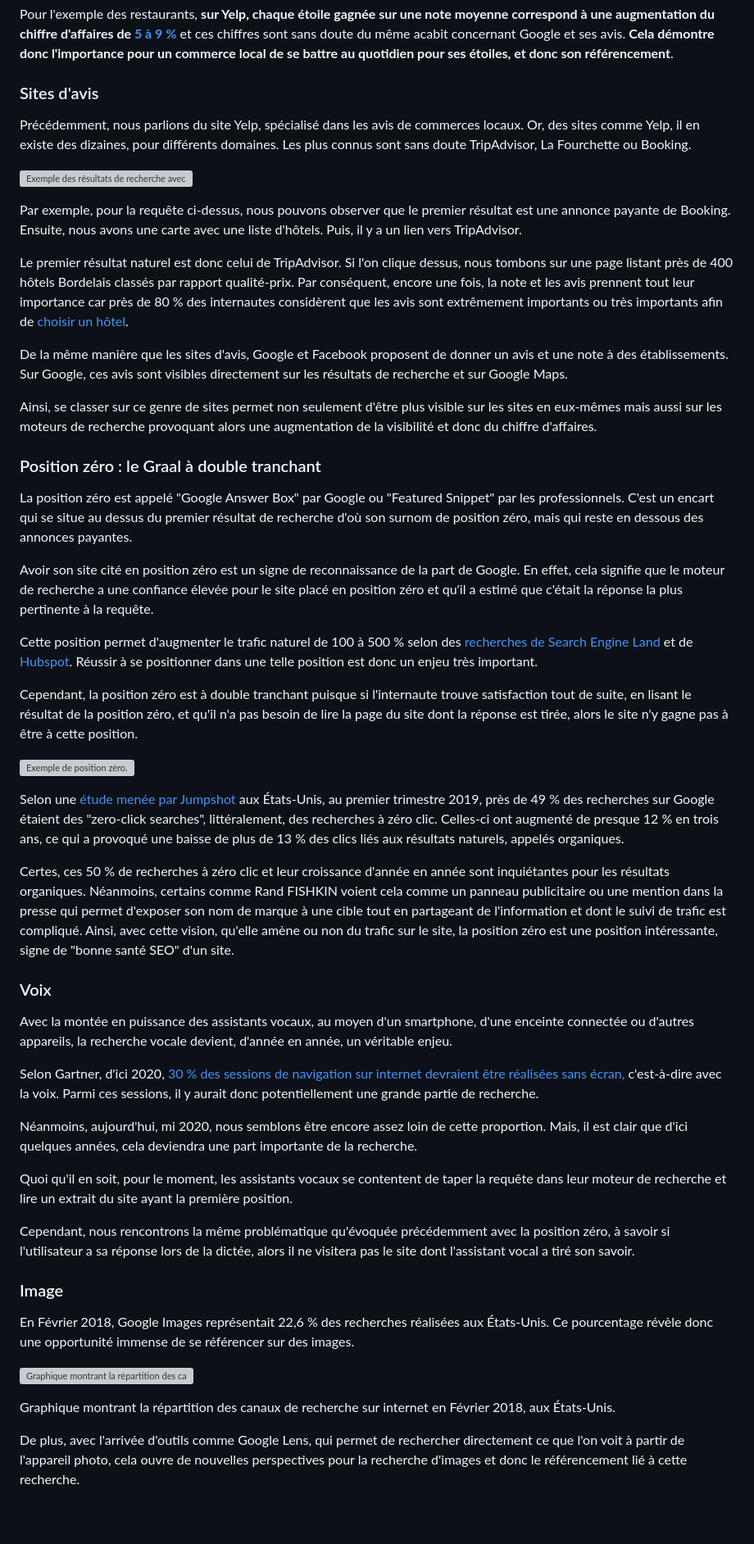
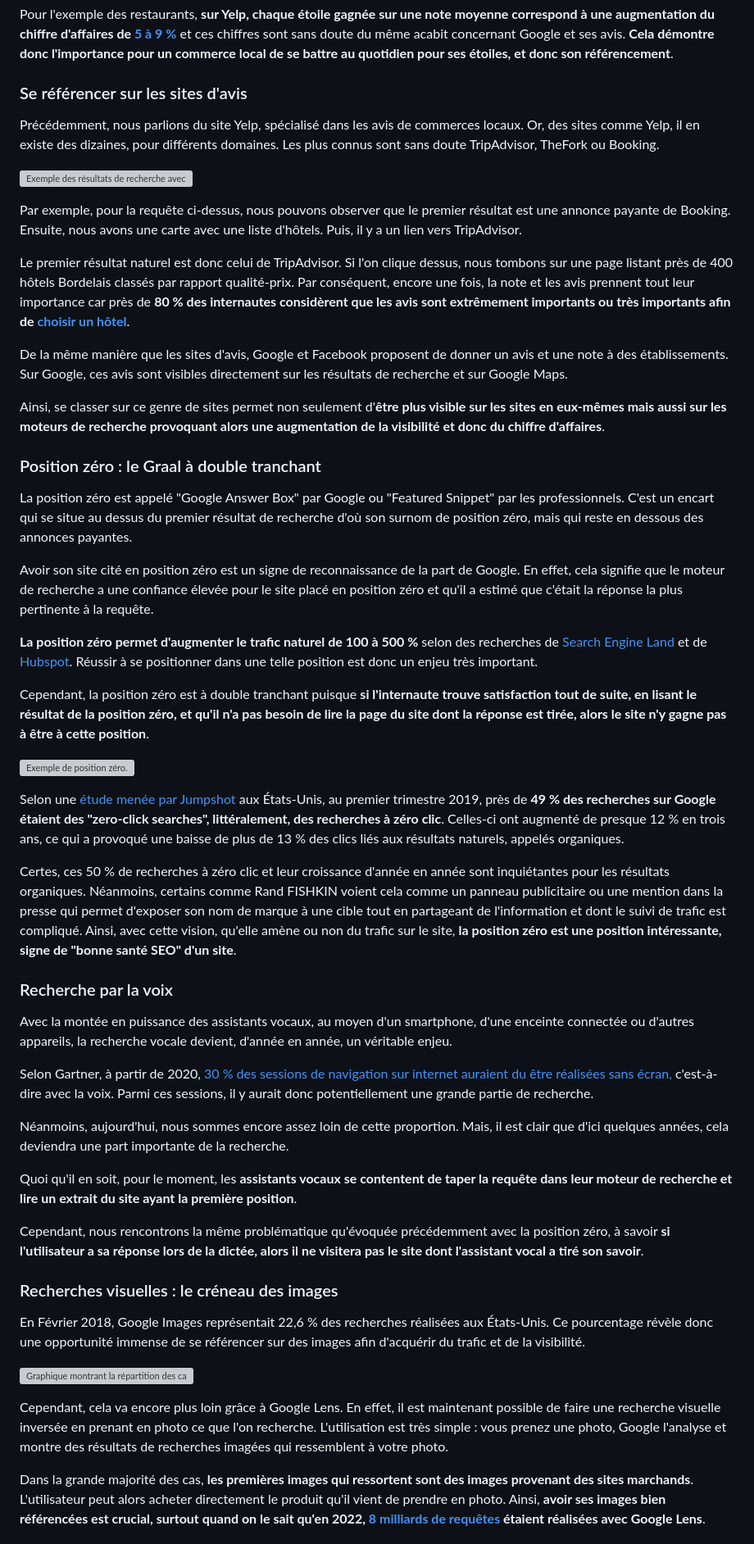
Before and after one commit to LouisCuvelier/louiscuvelier, a Markdown page: data/guide-seo/seo-aujourdhui-etat-art.md, the part around the change printed below. Shown: that part at 82% size. Drawn GitHub-style; blank space fills up the shorter version; grey boxes are pictures that could not be loaded.

```diff
--- a/data/guide-seo/seo-aujourdhui-etat-art.md
+++ b/data/guide-seo/seo-aujourdhui-etat-art.md
@@ -56,10 +56,10 @@ de [5 à 9 %](https://www.modernrestaurantmanagement.com/the-impact-of-reviews-
 ces chiffres sont sans doute du même acabit concernant Google et ses avis. **Cela démontre donc l'importance pour un
 commerce local de se battre au quotidien pour ses étoiles, et donc son référencement**.
 
-### Sites d'avis
+### Se référencer sur les sites d'avis
 
 Précédemment, nous parlions du site Yelp, spécialisé dans les avis de commerces locaux. Or, des sites comme Yelp, il en
-existe des dizaines, pour différents domaines. Les plus connus sont sans doute TripAdvisor, La Fourchette ou Booking.
+existe des dizaines, pour différents domaines. Les plus connus sont sans doute TripAdvisor, TheFork ou Booking.
 
 ![Exemple des résultats de recherche avec la requête "10 meilleurs hôtels
 bordeaux".](/images/requete_top10.png)
@@ -69,15 +69,15 @@ Booking. Ensuite, nous avons une carte avec une liste d'hôtels. Puis, il y a un
 
 Le premier résultat naturel est donc celui de TripAdvisor. Si l'on clique dessus, nous tombons sur une page listant près
 de 400 hôtels Bordelais classés par rapport qualité-prix. Par conséquent, encore une fois, la note et les avis prennent
-tout leur importance car près de 80 % des internautes considèrent que les avis sont extrêmement importants ou très
+tout leur importance car près de **80 % des internautes considèrent que les avis sont extrêmement importants ou très
 importants afin
-de [choisir un hôtel](https://www.modernrestaurantmanagement.com/the-impact-of-reviews-on-the-restaurant-market-infographic/).
+de [choisir un hôtel](https://www.modernrestaurantmanagement.com/the-impact-of-reviews-on-the-restaurant-market-infographic/)**.
 
 De la même manière que les sites d'avis, Google et Facebook proposent de donner un avis et une note à des
 établissements. Sur Google, ces avis sont visibles directement sur les résultats de recherche et sur Google Maps.
 
-Ainsi, se classer sur ce genre de sites permet non seulement d'être plus visible sur les sites en eux-mêmes mais aussi
-sur les moteurs de recherche provoquant alors une augmentation de la visibilité et donc du chiffre d'affaires.
+Ainsi, se classer sur ce genre de sites permet non seulement d'**être plus visible sur les sites en eux-mêmes mais aussi
+sur les moteurs de recherche provoquant alors une augmentation de la visibilité et donc du chiffre d'affaires**.
 
 ### Position zéro : le Graal à double tranchant
 
@@ -89,59 +89,61 @@ Avoir son site cité en position zéro est un signe de reconnaissance de la part
 moteur de recherche a une confiance élevée pour le site placé en position zéro et qu'il a estimé que c'était la réponse
 la plus pertinente à la requête.
 
-Cette position permet d'augmenter le trafic naturel de 100 à 500 % selon
-des [recherches de Search Engine Land](https://searchengineland.com/seo-featured-snippets-leads-big-gains-236212) et
+**La position zéro permet d'augmenter le trafic naturel de 100 à 500 %** selon
+des recherches de [Search Engine Land](https://searchengineland.com/seo-featured-snippets-leads-big-gains-236212) et
 de [Hubspot](https://blog.hubspot.com/marketing/how-to-featured-snippet-box#sm.0000hu1eyb3asdb0vvl2okm237oao). Réussir à
 se positionner dans une telle position est donc un enjeu très important.
 
-Cependant, la position zéro est à double tranchant puisque si l'internaute trouve satisfaction tout de suite, en lisant
+Cependant, la position zéro est à double tranchant puisque **si l'internaute trouve satisfaction tout de suite, en lisant
 le résultat de la position zéro, et qu'il n'a pas besoin de lire la page du site dont la réponse est tirée, alors le
-site n'y gagne pas à être à cette position.
+site n'y gagne pas à être à cette position**.
 
 ![Exemple de position
 zéro.](/images/position_zero.png)
 
 Selon
 une [étude menée par Jumpshot](https://sparktoro.com/blog/how-much-of-googles-search-traffic-is-left-for-anyone-but-themselves/)
-aux États-Unis, au premier trimestre 2019, près de 49 % des recherches sur Google étaient des "zero-click searches",
-littéralement, des recherches à zéro clic. Celles-ci ont augmenté de presque 12 % en trois ans, ce qui a provoqué une
+aux États-Unis, au premier trimestre 2019, près de **49 % des recherches sur Google étaient des "zero-click searches",
+littéralement, des recherches à zéro clic**. Celles-ci ont augmenté de presque 12 % en trois ans, ce qui a provoqué une
 baisse de plus de 13 % des clics liés aux résultats naturels, appelés organiques.
 
 Certes, ces 50 % de recherches à zéro clic et leur croissance d'année en année sont inquiétantes pour les résultats
 organiques. Néanmoins, certains comme Rand FISHKIN voient cela comme un panneau publicitaire ou une mention dans la
 presse qui permet d'exposer son nom de marque à une cible tout en partageant de l'information et dont le suivi de trafic
-est compliqué. Ainsi, avec cette vision, qu'elle amène ou non du trafic sur le site, la position zéro est une position
-intéressante, signe de "bonne santé SEO" d'un site.
+est compliqué. Ainsi, avec cette vision, qu'elle amène ou non du trafic sur le site, **la position zéro est une position
+intéressante, signe de "bonne santé SEO" d'un site**.
 
-### Voix
+### Recherche par la voix
 
 Avec la montée en puissance des assistants vocaux, au moyen d'un smartphone, d'une enceinte connectée ou d'autres
 appareils, la recherche vocale devient, d'année en année, un véritable enjeu.
 
-Selon Gartner, d'ici
-2020, [30 % des sessions de navigation sur internet devraient être réalisées sans écran,](https://www.gartner.com/smarterwithgartner/gartner-predicts-a-virtual-world-of-exponential-change/)
+Selon Gartner, à partir de
+2020, [30 % des sessions de navigation sur internet auraient du être réalisées sans écran,](https://www.gartner.com/smarterwithgartner/gartner-predicts-a-virtual-world-of-exponential-change/)
 c'est-à-dire avec la voix. Parmi ces sessions, il y aurait donc potentiellement une grande partie de recherche.
 
-Néanmoins, aujourd'hui, mi 2020, nous semblons être encore assez loin de cette proportion. Mais, il est clair que d'ici
+Néanmoins, aujourd'hui, nous sommes encore assez loin de cette proportion. Mais, il est clair que d'ici
 quelques années, cela deviendra une part importante de la recherche.
 
-Quoi qu'il en soit, pour le moment, les assistants vocaux se contentent de taper la requête dans leur moteur de
-recherche et lire un extrait du site ayant la première position.
+Quoi qu'il en soit, pour le moment, les **assistants vocaux se contentent de taper la requête dans leur moteur de
+recherche et lire un extrait du site ayant la première position**.
 
-Cependant, nous rencontrons la même problématique qu'évoquée précédemment avec la position zéro, à savoir si
-l'utilisateur a sa réponse lors de la dictée, alors il ne visitera pas le site dont l'assistant vocal a tiré son savoir.
+Cependant, nous rencontrons la même problématique qu'évoquée précédemment avec la position zéro, à savoir **si
+l'utilisateur a sa réponse lors de la dictée, alors il ne visitera pas le site dont l'assistant vocal a tiré son savoir**.
 
-### Image
+### Recherches visuelles : le créneau des images
 
 En Février 2018, Google Images représentait 22,6 % des recherches réalisées aux États-Unis. Ce pourcentage révèle donc
-une opportunité immense de se référencer sur des images.
+une opportunité immense de se référencer sur des images afin d'acquérir du trafic et de la visibilité.
 
 ![Graphique montrant la répartition des canaux de recherche sur internet en Février 2018, aux
 États-Unis.](/images/repartition_canaux_recherche.png)
 
-Graphique montrant la répartition des canaux de recherche sur internet en Février 2018, aux États-Unis.
+Cependant, cela va encore plus loin grâce à Google Lens. En effet, il est maintenant possible de faire une recherche visuelle inversée en
+prenant en photo ce que l'on recherche. L'utilisation est très simple : vous prenez une photo, Google l'analyse et montre des résultats de recherches
+imagées qui ressemblent à votre photo.
 
-De plus, avec l'arrivée d'outils comme Google Lens, qui permet de rechercher directement ce que l'on voit à partir de
-l'appareil photo, cela ouvre de nouvelles perspectives pour la recherche d'images et donc le référencement lié à cette
-recherche.
+Dans la grande majorité des cas, **les premières images qui ressortent sont des images provenant des sites marchands**. L'utilisateur peut alors
+acheter directement le produit qu'il vient de prendre en photo. Ainsi, **avoir ses images bien référencées est crucial, surtout quand on le sait qu'en
+2022, [8 milliards de requêtes](https://blog.google/products/search/new-search-technology/) étaient réalisées avec Google Lens**.
 
```
Also changed, not shown: other parts of data/guide-seo/seo-aujourdhui-etat-art.md (+16 -18 lines).
